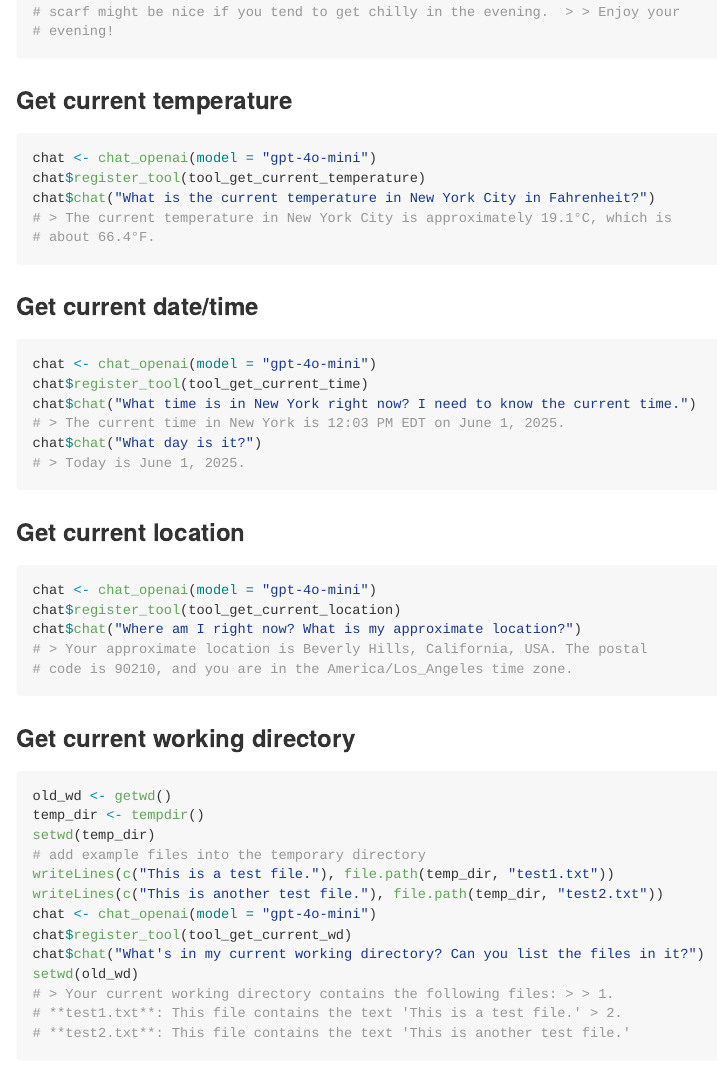
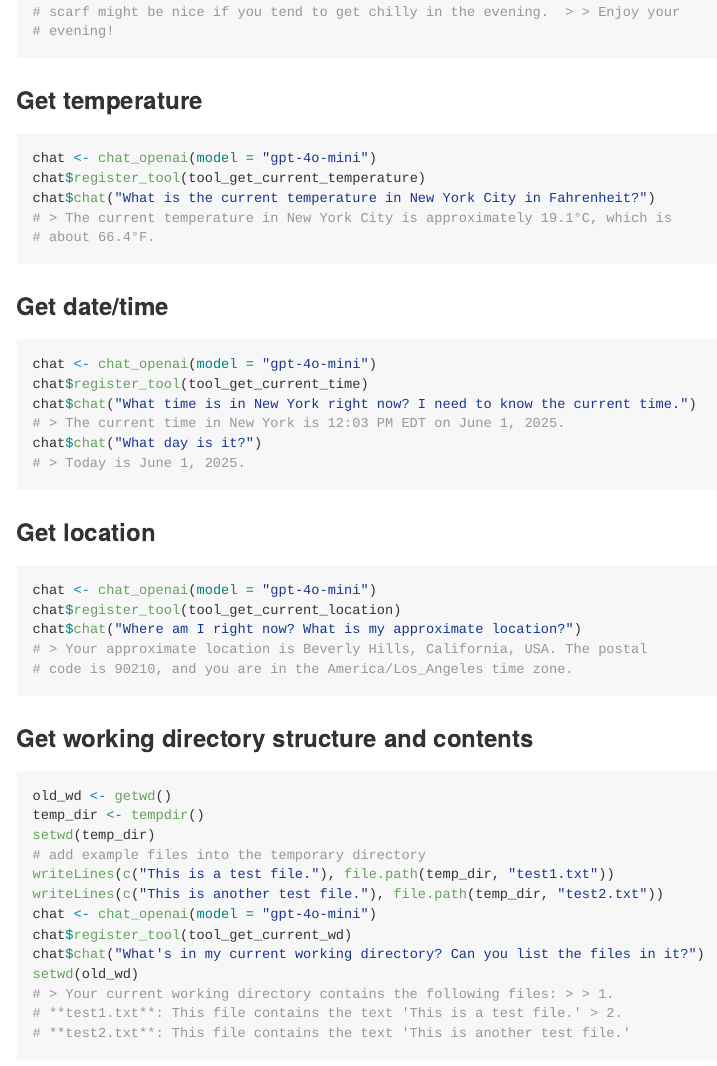
Before and after one commit to parmsam/ellmertools, an R Markdown document (README.Rmd): the page in a window 1100 px wide, from 1070 px down. The pictures show the output file README.md that the author committed with the source, drawn offline in the style of GitHub.

Commit message:
redocument pkg

````diff
--- a/README.Rmd
+++ b/README.Rmd
@@ -63,7 +63,7 @@ chat$chat("Give me a weather update for Chicago for tonight. What should I wear?
 #> Enjoy your evening!
 ```
 
-### Get current temperature
+### Get temperature
 
 ```{r get-temperature}
 #| eval: FALSE
@@ -73,7 +73,7 @@ chat$chat("What is the current temperature in New York City in Fahrenheit?")
 #> The current temperature in New York City is approximately 19.1°C, which is  about 66.4°F.
 ```
 
-### Get current date/time
+### Get date/time
 
 ```{r get-current-time}
 #| eval: FALSE
@@ -85,7 +85,7 @@ chat$chat("What day is it?")
 #> Today is June 1, 2025.
 ```
 
-### Get current location
+### Get location
 
 ```{r get-current-location}
 #| eval: FALSE
@@ -95,7 +95,7 @@ chat$chat("Where am I right now? What is my approximate location?")
 #> Your approximate location is Beverly Hills, California, USA. The postal code is 90210, and you are in the America/Los_Angeles time zone.
 ```
 
-### Get current working directory
+### Get working directory structure and contents
 
 ```{r get-current-wd}
 #| eval: FALSE
````
Also changed, not shown: R/bookmarks.R (+5 -2 lines), README.md, 14 other files.
